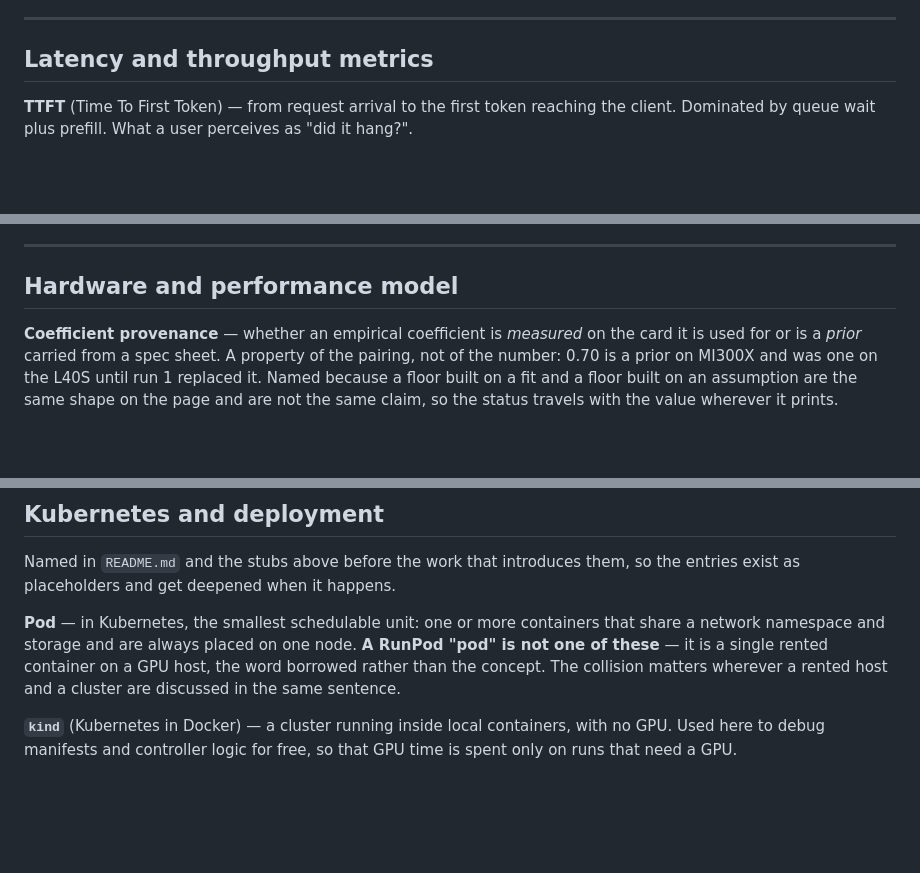
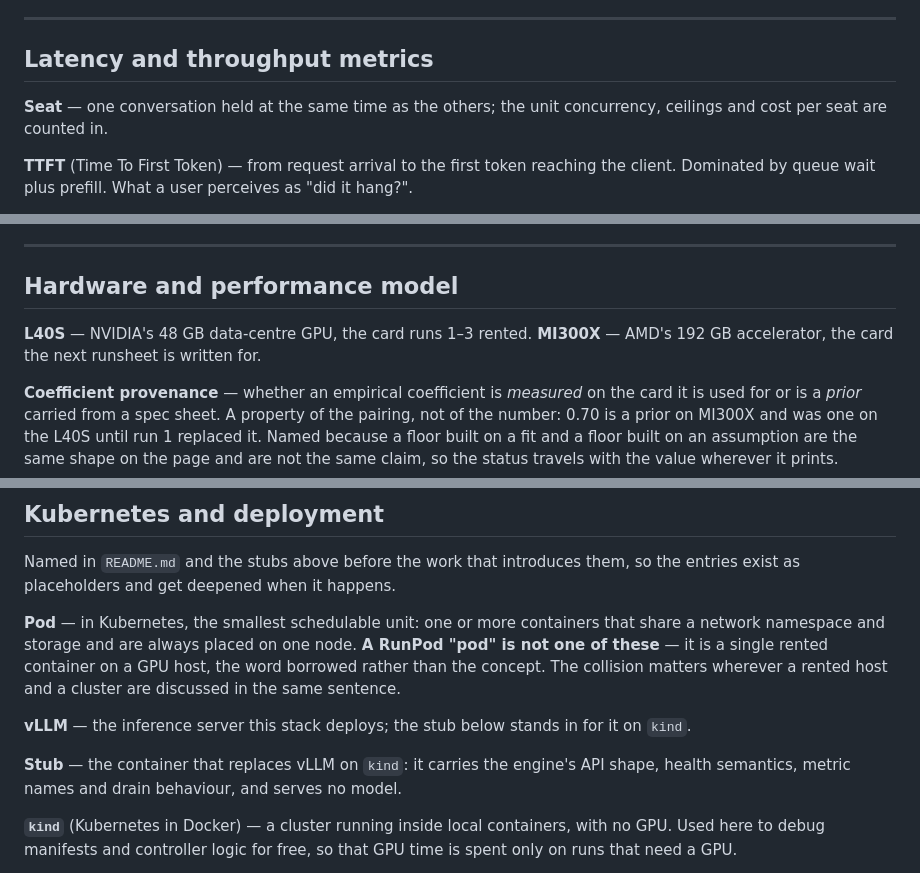
Before and after one commit to Assailable-creepingwillow3548/i-serve, a Markdown page: docs/GLOSSARY.md, 3 parts joined by grey strips. Drawn GitHub-style; blank space fills up the shorter version.

Commit message:
docs: glossary entries for the words the front page leans on
Seat, L40S and MI300X, vLLM, the stub and a run were used on the front page
without an entry, and the page is about to stop defining them inline and point
here instead. Definitions only; the memory figures come from bench/roofline.py
and docs/SLO.md.

```diff
--- a/docs/GLOSSARY.md
+++ b/docs/GLOSSARY.md
@@ -127,6 +127,9 @@ from memory each time, so decode is typically **memory-bound**.
 ---
 
 ## Latency and throughput metrics
+
+**Seat** — one conversation held at the same time as the others; the unit
+concurrency, ceilings and cost per seat are counted in.
 
 **TTFT** (Time To First Token) — from request arrival to the first token reaching
 the client. Dominated by queue wait plus prefill. What a user perceives as "did it
@@ -265,6 +268,9 @@ alert resolves at the first evaluation after its expression turns empty.
 ---
 
 ## Hardware and performance model
+
+**L40S** — NVIDIA's 48 GB data-centre GPU, the card runs 1–3 rented. **MI300X** —
+AMD's 192 GB accelerator, the card the next runsheet is written for.
 
 **Coefficient provenance** — whether an empirical coefficient is *measured* on
 the card it is used for or is a *prior* carried from a spec sheet. A property of
@@ -721,6 +727,13 @@ RunPod "pod" is not one of these** — it is a single rented container on a GPU
 the word borrowed rather than the concept. The collision matters wherever a
 rented host and a cluster are discussed in the same sentence.
 
+**vLLM** — the inference server this stack deploys; the stub below stands in
+for it on `kind`.
+
+**Stub** — the container that replaces vLLM on `kind`: it carries the engine's
+API shape, health semantics, metric names and drain behaviour, and serves no
+model.
+
 **`kind`** (Kubernetes in Docker) — a cluster running inside local containers, with
 no GPU. Used here to debug manifests and controller logic for free, so that GPU
 time is spent only on runs that need a GPU.
```
Also changed, not shown: other parts of docs/GLOSSARY.md (+3 -0 lines).
